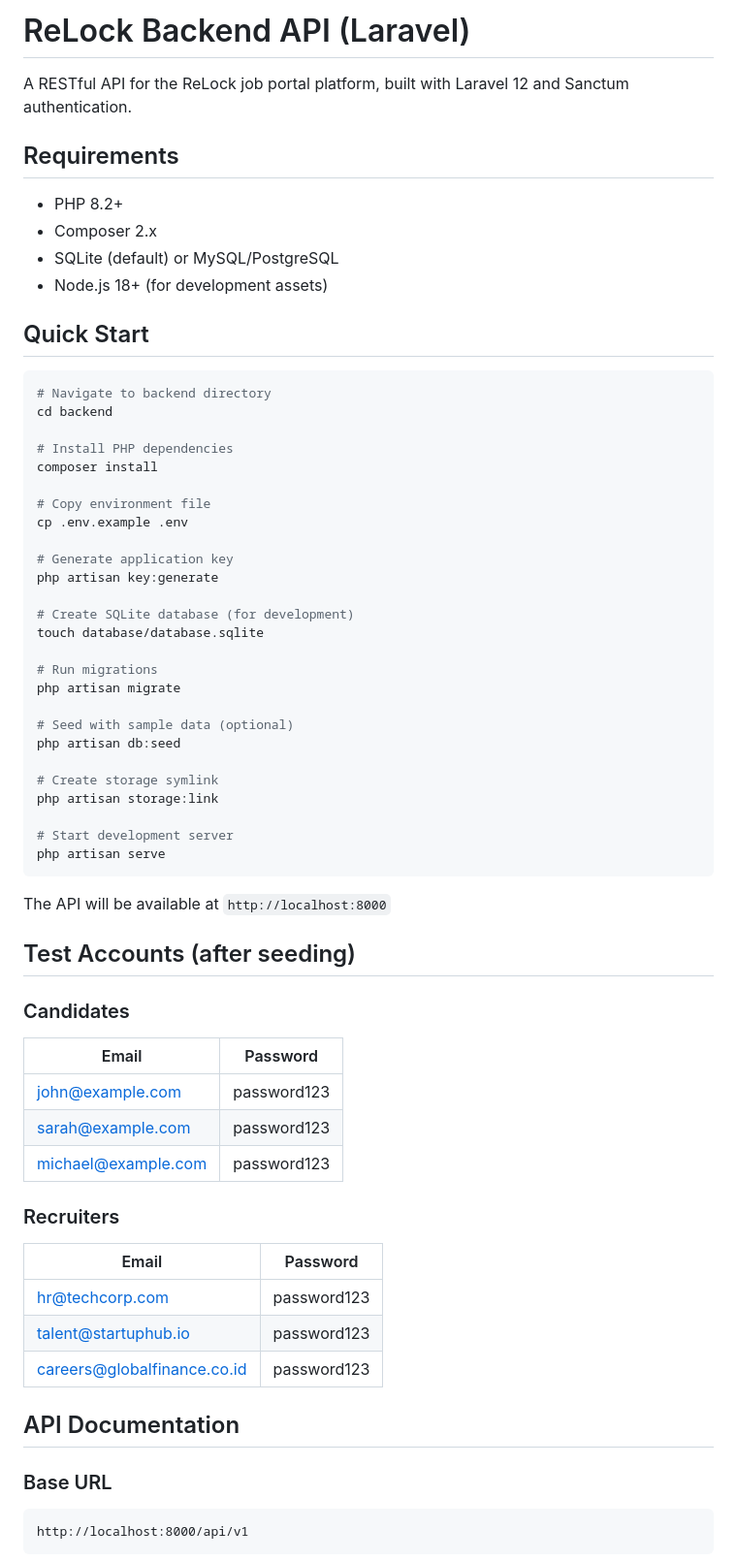
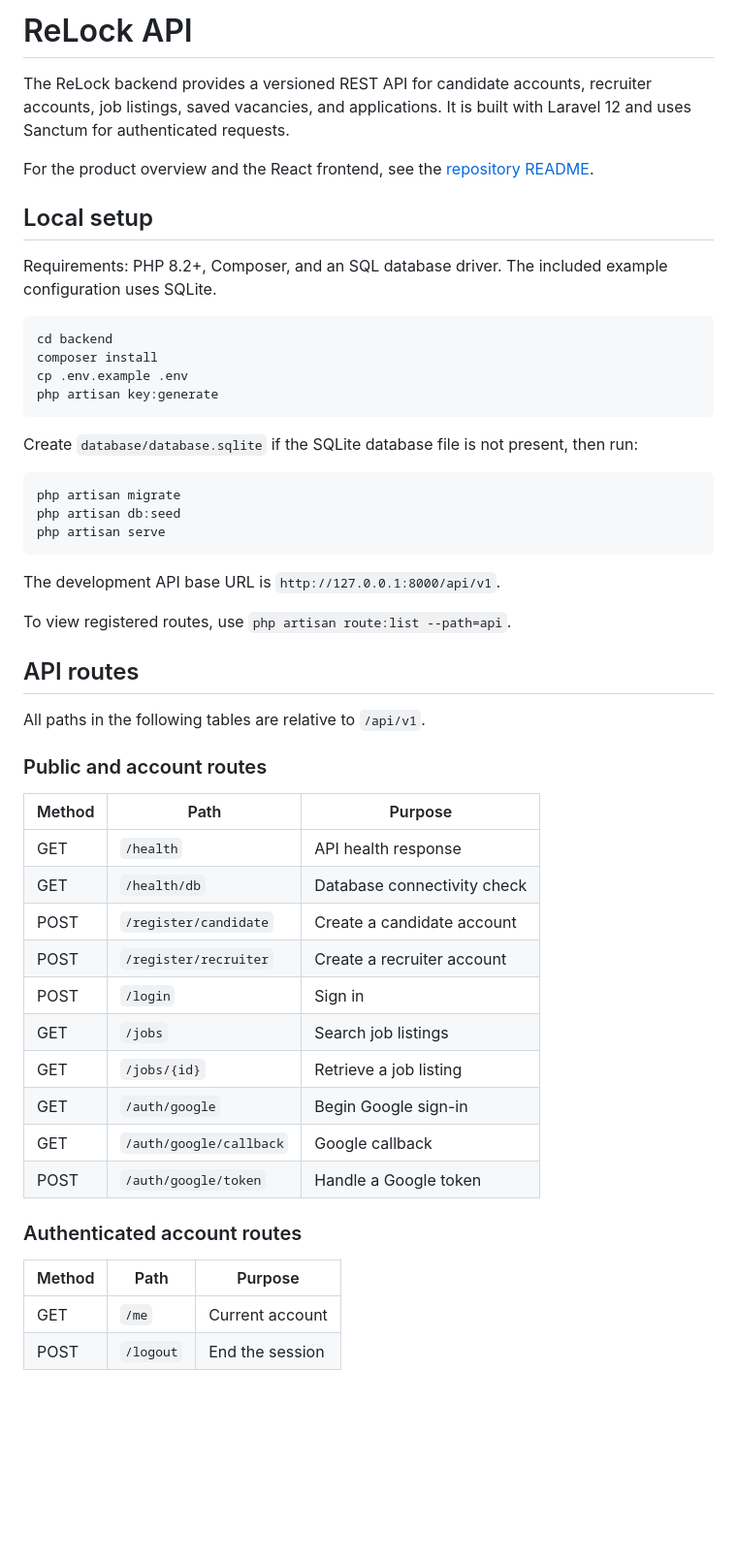
Before and after one commit to ShikinariShiki/ReLock, a Markdown page: backend/README.md, the part around one of its changes. Shown at 97% size. Rendered like a GitHub page; blank space fills up the shorter version.

Commit message:
docs(api): align endpoint reference with registered Laravel routes

````diff
--- a/backend/README.md
+++ b/backend/README.md
@@ -1,65 +1,55 @@
-# ReLock Backend API (Laravel)
+# ReLock API
 
-A RESTful API for the ReLock job portal platform, built with Laravel 12 and Sanctum authentication.
+The ReLock backend provides a versioned REST API for candidate accounts, recruiter accounts, job listings, saved vacancies, and applications. It is built with Laravel 12 and uses Sanctum for authenticated requests.
 
-## Requirements
+For the product overview and the React frontend, see the [repository README](../README.md).
 
-- PHP 8.2+
-- Composer 2.x
-- SQLite (default) or MySQL/PostgreSQL
-- Node.js 18+ (for development assets)
+## Local setup
 
-## Quick Start
+Requirements: PHP 8.2+, Composer, and an SQL database driver. The included example configuration uses SQLite.
 
 ```bash
-# Navigate to backend directory
 cd backend
+composer install
+cp .env.example .env
+php artisan key:generate
+```
 
-# Install PHP dependencies
-composer install
+Create `database/database.sqlite` if the SQLite database file is not present, then run:
 
-# Copy environment file
-cp .env.example .env
-
-# Generate application key
-php artisan key:generate
-
-# Create SQLite database (for development)
-touch database/database.sqlite
-
-# Run migrations
+```bash
 php artisan migrate
-
-# Seed with sample data (optional)
 php artisan db:seed
-
-# Create storage symlink
-php artisan storage:link
-
-# Start development server
 php artisan serve
 ```
 
-The API will be available at `http://localhost:8000`
+The development API base URL is `http://127.0.0.1:8000/api/v1`.
 
-## Test Accounts (after seeding)
+To view registered routes, use `php artisan route:list --path=api`.
 
-### Candidates
-| Email | Password |
-|-------|----------|
-| john@example.com | password123 |
-| sarah@example.com | password123 |
-| michael@example.com | password123 |
+## API routes
 
-### Recruiters
-| Email | Password |
-|-------|----------|
-| hr@techcorp.com | password123 |
-| talent@startuphub.io | password123 |
-| careers@globalfinance.co.id | password123 |
+All paths in the following tables are relative to `/api/v1`.
 
-## API Documentation
+### Public and account routes
 
-### Base URL
-```
-http://localhost:8000/api/v1
+| Method | Path | Purpose |
+| --- | --- | --- |
+| GET | `/health` | API health response |
+| GET | `/health/db` | Database connectivity check |
+| POST | `/register/candidate` | Create a candidate account |
+| POST | `/register/recruiter` | Create a recruiter account |
+| POST | `/login` | Sign in |
+| GET | `/jobs` | Search job listings |
+| GET | `/jobs/{id}` | Retrieve a job listing |
+| GET | `/auth/google` | Begin Google sign-in |
+| GET | `/auth/google/callback` | Google callback |
+| POST | `/auth/google/token` | Handle a Google token |
+
+### Authenticated account routes
+
+| Method | Path | Purpose |
+| --- | --- | --- |
+| GET | `/me` | Current account |
+| POST | `/logout` | End the session |
+
````
Also changed, not shown: other parts of backend/README.md (+49 -268 lines).
